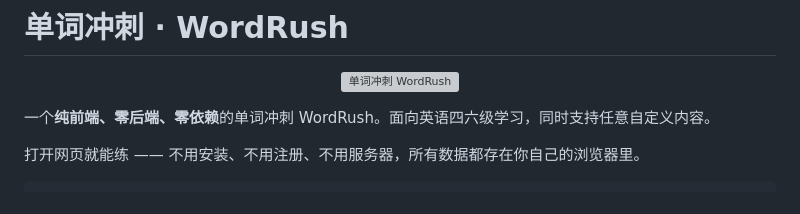
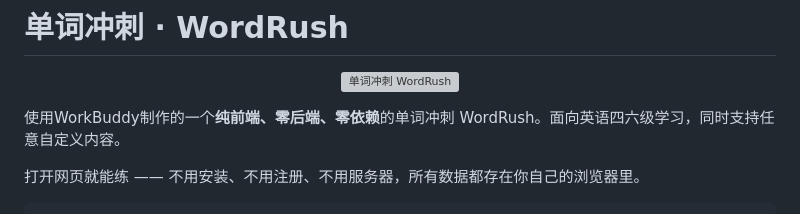
Before and after one commit to Box611/wordrush, a Markdown page: README.md, the part around the change. Rendered like a GitHub page; grey boxes are pictures that could not be loaded.

```diff
--- a/README.md
+++ b/README.md
@@ -4,7 +4,7 @@
   <img src="assets/logo.svg" alt="单词冲刺 WordRush" width="420">
 </p>
 
-一个**纯前端、零后端、零依赖**的单词冲刺 WordRush。面向英语四六级学习，同时支持任意自定义内容。
+使用WorkBuddy制作的一个**纯前端、零后端、零依赖**的单词冲刺 WordRush。面向英语四六级学习，同时支持任意自定义内容。
 
 打开网页就能练 —— 不用安装、不用注册、不用服务器，所有数据都存在你自己的浏览器里。
 
```
